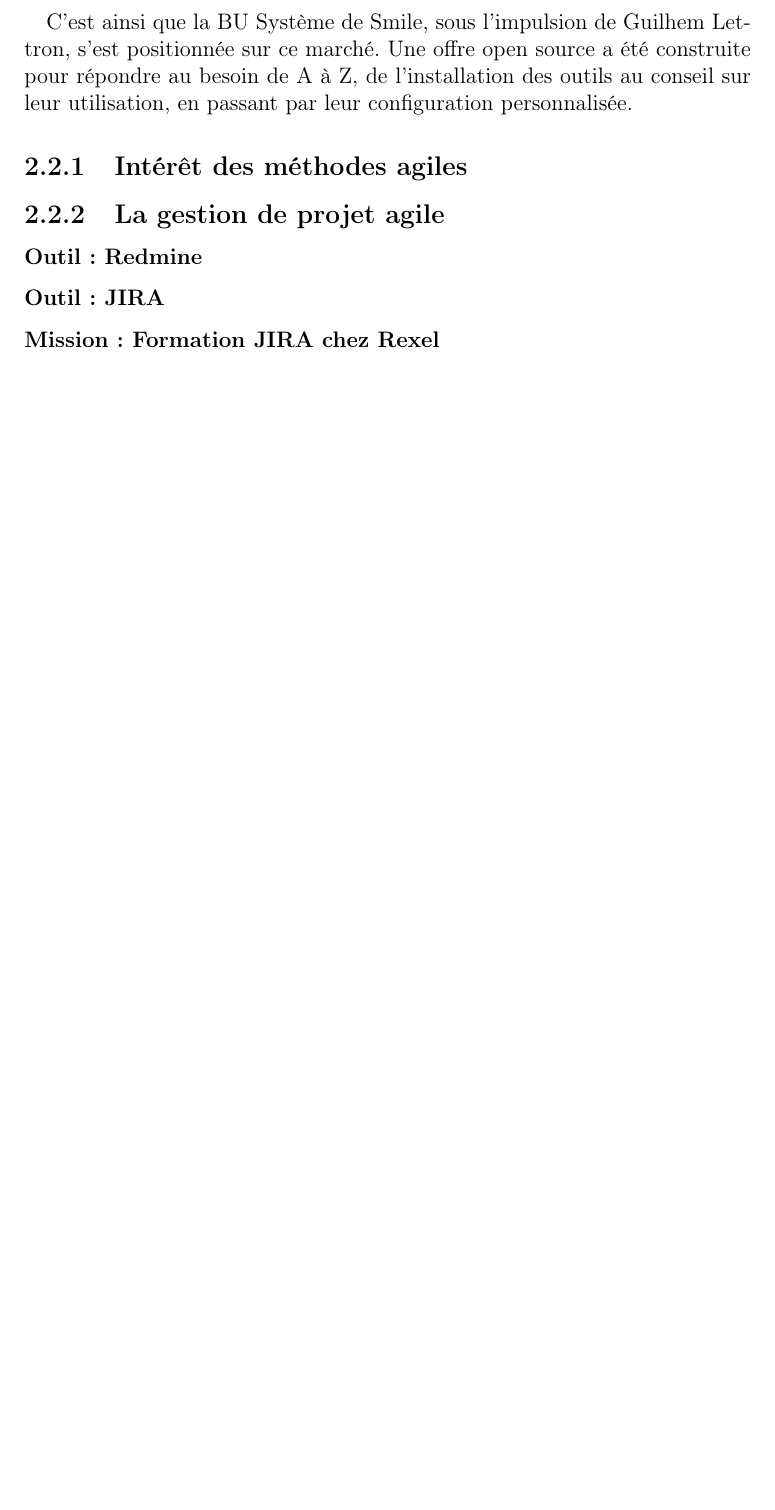
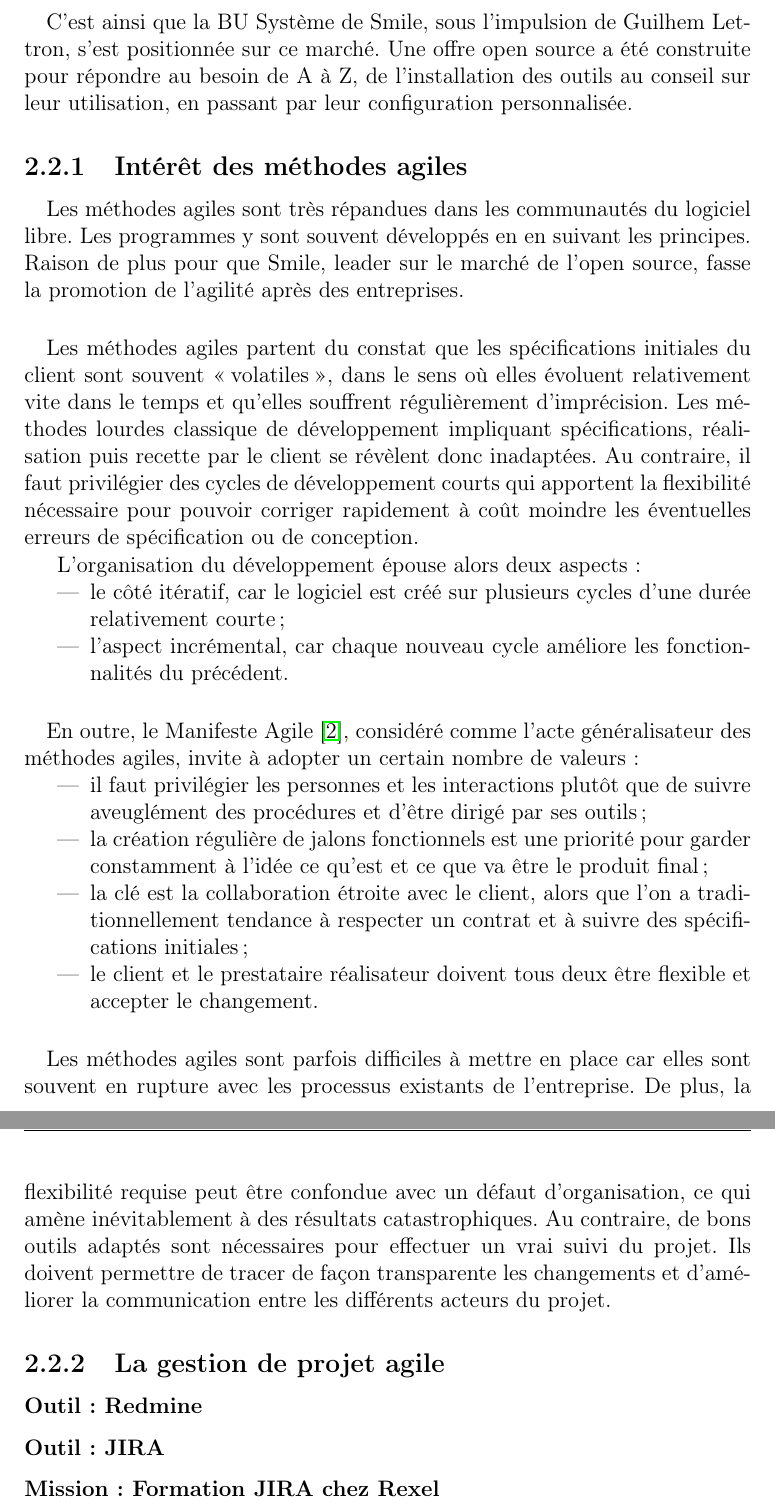
Before and after one commit to jersub/TN10, a LaTeX document (rapport/rapport.tex, which reads rapport/stage-pic.tex): part of page 13 of 33 before the commit and two parts of pages 13 and 14 of 34 after it, the two joined at a grey line, cut so that both start at the same text, the shorter picture padded with empty space. Compiled offline with pdfLaTeX.

Commit message:
Rédaction méthodes agiles.

```diff
--- a/rapport/stage-pic.tex
+++ b/rapport/stage-pic.tex
@@ -20,6 +20,40 @@ Une offre open source a été construite pour répondre au besoin de A à Z, de
 
 
 \subsection{Intérêt des méthodes agiles}
+
+\paragraph{}
+Les méthodes agiles sont très répandues dans les communautés du logiciel libre.
+Les programmes y sont souvent développés en en suivant les principes.
+Raison de plus pour que \asmile{}, leader sur le marché de l'open source, fasse la promotion de l'agilité après des entreprises.
+
+\paragraph{}
+Les méthodes agiles partent du constat que les spécifications initiales du client sont souvent \og volatiles \fg, dans le sens où elles évoluent relativement vite dans le temps et qu'elles souffrent régulièrement d'imprécision.
+Les méthodes lourdes classique de développement impliquant spécifications, réalisation puis recette par le client se révèlent donc inadaptées.
+Au contraire, il faut privilégier des cycles de développement courts qui apportent la flexibilité nécessaire pour pouvoir corriger rapidement à coût moindre les éventuelles erreurs de spécification ou de conception.
+
+L'organisation du développement épouse alors deux aspects :
+
+\begin{itemize}
+	\item le côté itératif, car le logiciel est créé sur plusieurs cycles d'une durée relativement courte ;
+	\item l'aspect incrémental, car chaque nouveau cycle améliore les fonctionnalités du précédent.
+\end{itemize}
+
+\paragraph{}
+En outre, le Manifeste Agile~\cite{agile}, considéré comme l'acte généralisateur des méthodes agiles, invite à adopter un certain nombre de valeurs :
+
+\begin{itemize}
+	\item il faut privilégier les personnes et les interactions plutôt que de suivre aveuglément des procédures et d'être dirigé par ses outils ;
+	\item la création régulière de jalons fonctionnels est une priorité pour garder constamment à l'idée ce qu'est et ce que va être le produit final ;
+	\item la clé est la collaboration étroite avec le client, alors que l'on a traditionnellement tendance à respecter un contrat et à suivre des spécifications initiales ;
+	\item le client et le prestataire réalisateur doivent tous deux être flexible et accepter le changement.
+\end{itemize}
+
+
+\paragraph{}
+Les méthodes agiles sont parfois difficiles à mettre en place car elles sont souvent en rupture avec les processus existants de l'entreprise.
+De plus, la flexibilité requise peut être confondue avec un défaut d'organisation, ce qui amène inévitablement à des résultats catastrophiques.
+Au contraire, de bons outils adaptés sont nécessaires pour effectuer un vrai suivi du projet.
+Ils doivent permettre de tracer de façon transparente les changements et d'améliorer la communication entre les différents acteurs du projet.
 
 
 
```
Also changed, not shown: rapport/biblio.bib (+6 -0 lines).
